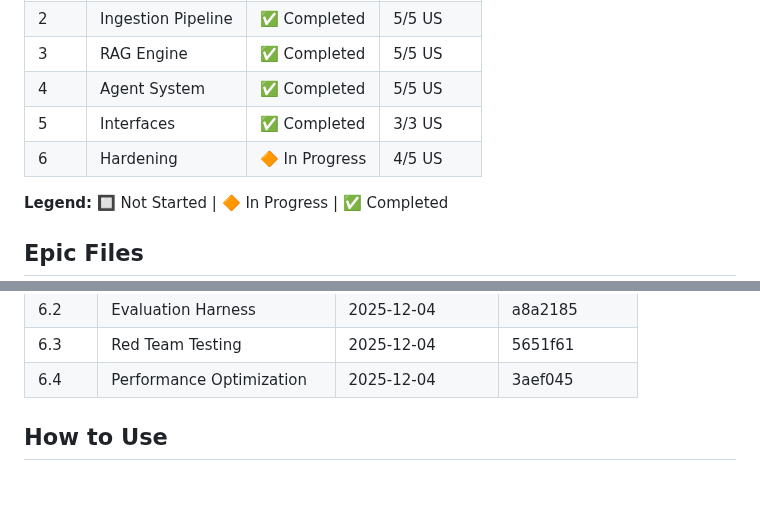
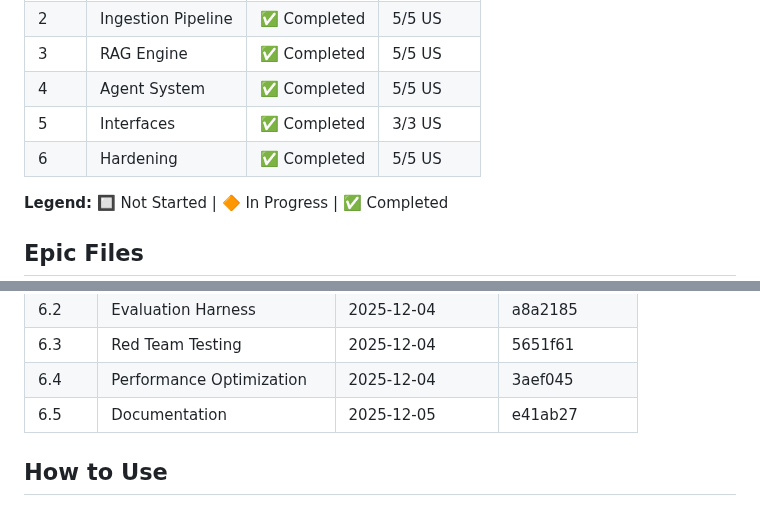
Before and after one commit to FloLecoeuche/lexard, a Markdown page: tasks/PROGRESS.md, 2 parts joined by grey strips. GitHub-like rendering.

Commit message:
docs: mark US 6.5 Documentation as completed
All acceptance criteria verified and passed:
✅ Quickstart guide enables setup in < 10 minutes
✅ API documentation covers all endpoints
✅ Configuration options fully documented
✅ Development setup instructions complete
✅ Troubleshooting covers common issues
✅ README provides clear project overview
✅ All public functions have docstrings

Documentation deliverables (4,366 lines):
- docs/quickstart.md
- docs/api.md
- docs/configuration.md
- docs/development.md
- docs/deployment.md
- docs/troubleshooting.md
- docs/mcp.md
- docs/architecture.md
- README.md

Epic 6: Hardening is now complete (5/5 US)

🤖 Generated with [Claude Code](https://claude.com/claude-code)

Co-Authored-By: Claude <noreply@anthropic.com>

```diff
--- a/tasks/PROGRESS.md
+++ b/tasks/PROGRESS.md
@@ -13,7 +13,7 @@ This folder contains detailed specifications for each Epic and User Story. Each
 | 3    | RAG Engine         | ✅ Completed   | 5/5 US   |
 | 4    | Agent System       | ✅ Completed   | 5/5 US   |
 | 5    | Interfaces         | ✅ Completed   | 3/3 US   |
-| 6    | Hardening          | 🔶 In Progress | 4/5 US   |
+| 6    | Hardening          | ✅ Completed   | 5/5 US   |
 
 **Legend:** 🔲 Not Started | 🔶 In Progress | ✅ Completed
 
@@ -56,6 +56,7 @@ This folder contains detailed specifications for each Epic and User Story. Each
 | 6.2   | Evaluation Harness        | 2025-12-04   | a8a2185     |
 | 6.3   | Red Team Testing          | 2025-12-04   | 5651f61     |
 | 6.4   | Performance Optimization  | 2025-12-04   | 3aef045     |
+| 6.5   | Documentation             | 2025-12-05   | e41ab27     |
 
 <!-- Format: | US ID | Name | Completed Date | Commit Hash | -->
 
```
Also changed, not shown: tasks/epic-6-hardening.md (+1 -1 lines).
